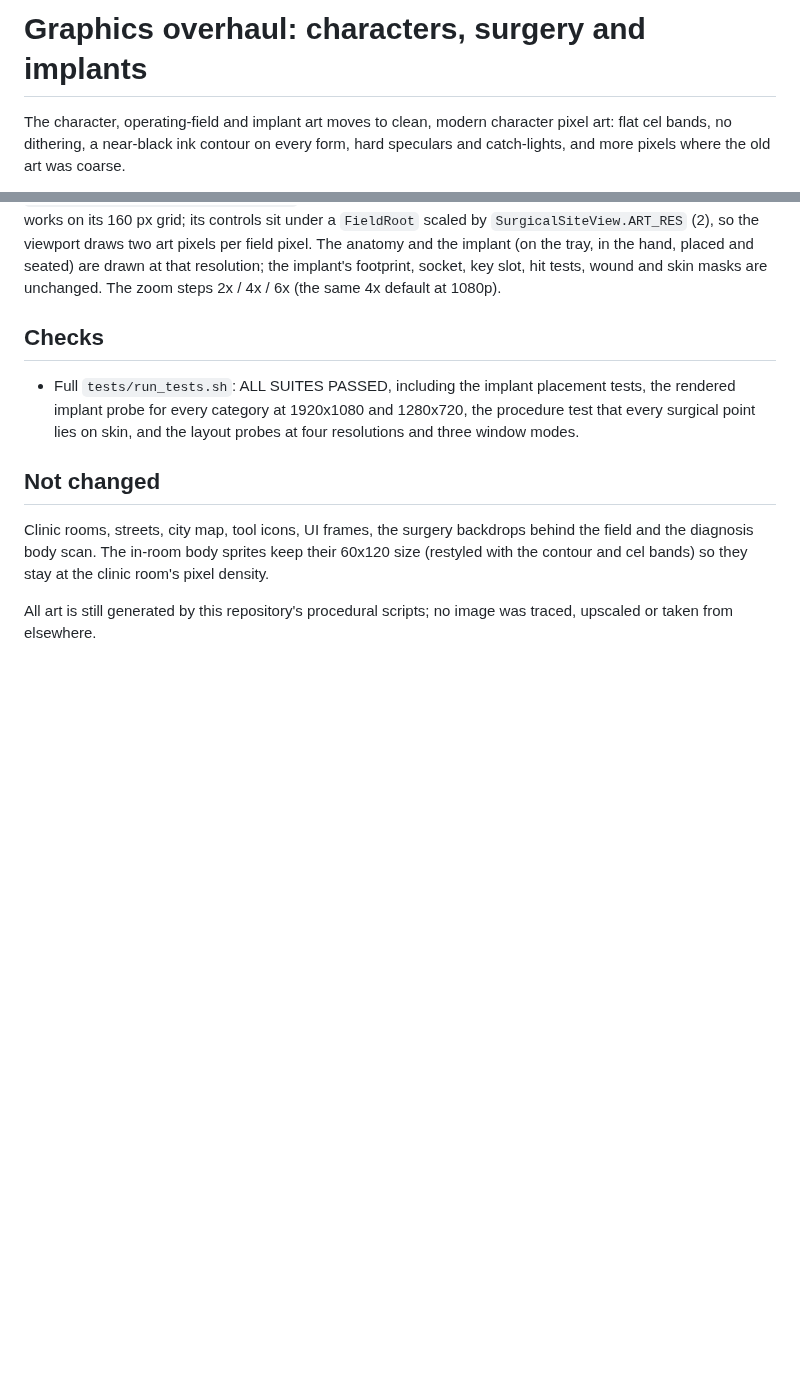
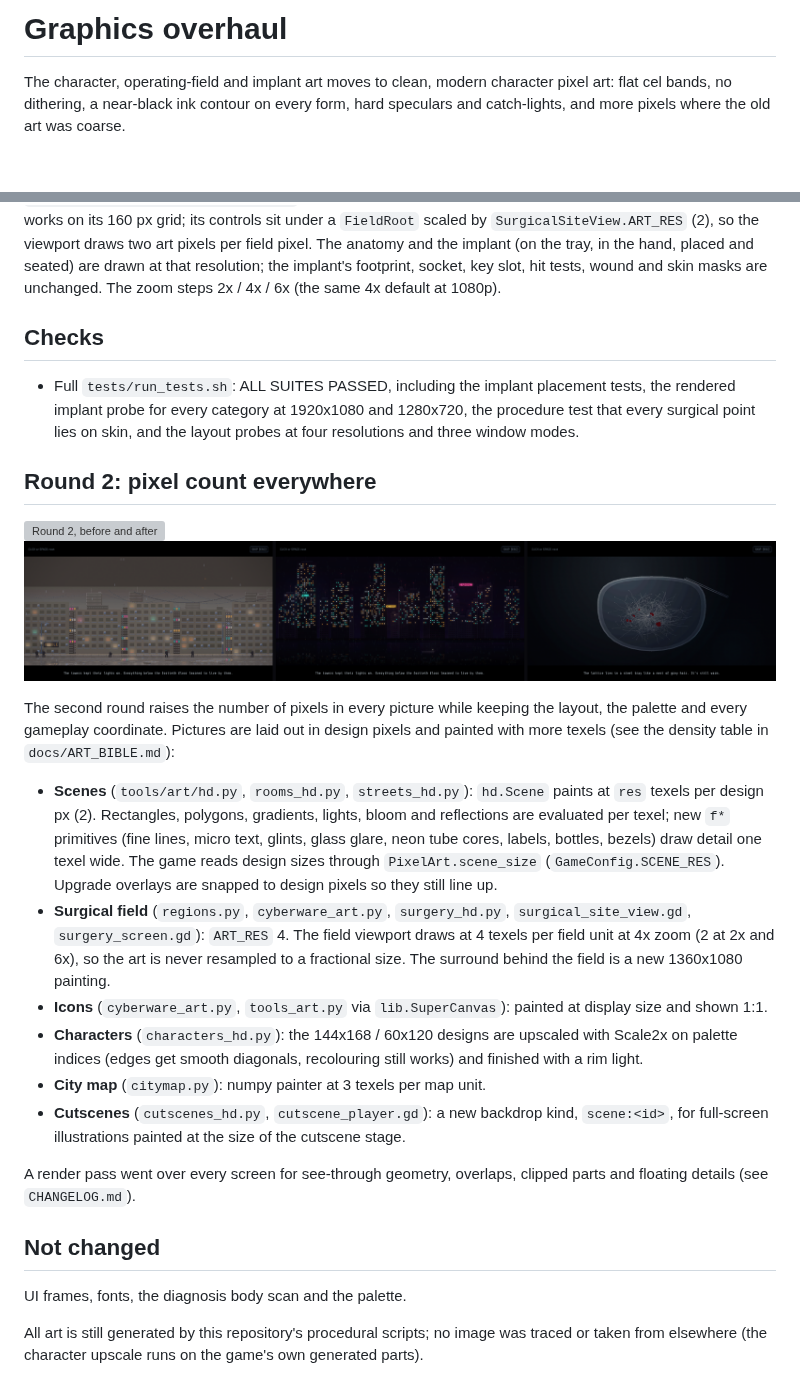
Before and after one commit to arvidragno-tech/Clod-Mobile-game, a Markdown page: docs/GRAPHICS_OVERHAUL.md, 2 parts joined by grey strips. Rendered like a GitHub page; pictures changed too: docs/screenshots/round2_cutscenes.png (added); blank space fills up the shorter version; grey boxes are pictures that could not be loaded.

```diff
--- a/docs/GRAPHICS_OVERHAUL.md
+++ b/docs/GRAPHICS_OVERHAUL.md
@@ -1,4 +1,4 @@
-# Graphics overhaul: characters, surgery and implants
+# Graphics overhaul
 
 The character, operating-field and implant art moves to clean, modern
 character pixel art: flat cel bands, no dithering, a near-black ink
@@ -52,12 +52,45 @@ steps 2x / 4x / 6x (the same 4x default at 1080p).
   on skin, and the layout probes at four resolutions and three window
   modes.
 
+## Round 2: pixel count everywhere
+
+![Round 2, before and after](screenshots/round2_overhaul.png)
+![Cutscenes, before and after](screenshots/round2_cutscenes.png)
+
+The second round raises the number of pixels in every picture while
+keeping the layout, the palette and every gameplay coordinate. Pictures are
+laid out in design pixels and painted with more texels (see the density
+table in `docs/ART_BIBLE.md`):
+
+- **Scenes** (`tools/art/hd.py`, `rooms_hd.py`, `streets_hd.py`):
+  `hd.Scene` paints at `res` texels per design px (2). Rectangles, polygons,
+  gradients, lights, bloom and reflections are evaluated per texel; new
+  `f*` primitives (fine lines, micro text, glints, glass glare, neon tube
+  cores, labels, bottles, bezels) draw detail one texel wide. The game reads
+  design sizes through `PixelArt.scene_size` (`GameConfig.SCENE_RES`).
+  Upgrade overlays are snapped to design pixels so they still line up.
+- **Surgical field** (`regions.py`, `cyberware_art.py`, `surgery_hd.py`,
+  `surgical_site_view.gd`, `surgery_screen.gd`): `ART_RES` 4. The field
+  viewport draws at 4 texels per field unit at 4x zoom (2 at 2x and 6x),
+  so the art is never resampled to a fractional size. The surround behind
+  the field is a new 1360x1080 painting.
+- **Icons** (`cyberware_art.py`, `tools_art.py` via `lib.SuperCanvas`):
+  painted at display size and shown 1:1.
+- **Characters** (`characters_hd.py`): the 144x168 / 60x120 designs are
+  upscaled with Scale2x on palette indices (edges get smooth diagonals,
+  recolouring still works) and finished with a rim light.
+- **City map** (`citymap.py`): numpy painter at 3 texels per map unit.
+- **Cutscenes** (`cutscenes_hd.py`, `cutscene_player.gd`): a new backdrop
+  kind, `scene:<id>`, for full-screen illustrations painted at the size of
+  the cutscene stage.
+
+A render pass went over every screen for see-through geometry, overlaps,
+clipped parts and floating details (see `CHANGELOG.md`).
+
 ## Not changed
 
-Clinic rooms, streets, city map, tool icons, UI frames, the surgery
-backdrops behind the field and the diagnosis body scan. The in-room body
-sprites keep their 60x120 size (restyled with the contour and cel bands)
-so they stay at the clinic room's pixel density.
+UI frames, fonts, the diagnosis body scan and the palette.
 
 All art is still generated by this repository's procedural scripts; no
-image was traced, upscaled or taken from elsewhere.
+image was traced or taken from elsewhere (the character upscale runs on
+the game's own generated parts).
```
Also changed, not shown: CHANGELOG.md (+31 -19 lines), docs/ART_BIBLE.md (+45 -29 lines), 4 other files.
